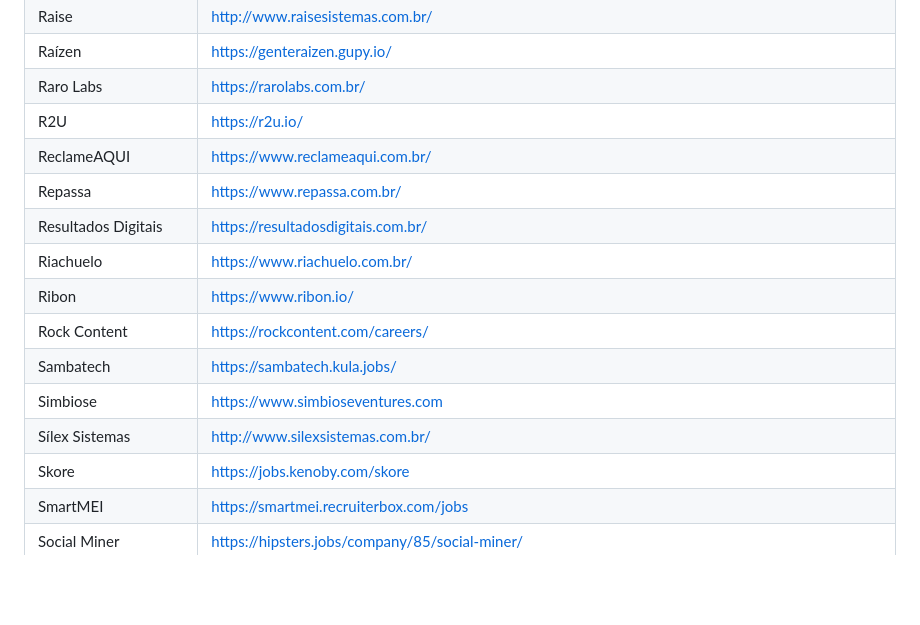
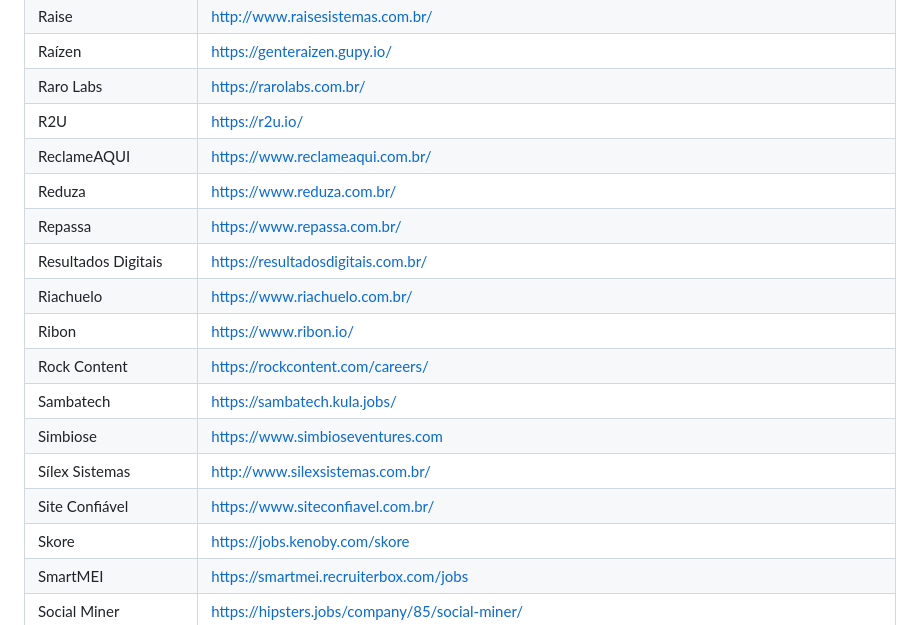
Before and after one commit to lerrua/remote-jobs-brazil, a Markdown page: README.md, the part around the change. GitHub-like rendering; blank space fills up the shorter version.

Commit message:
Update README.md
Added two websites that offers remote jobs:
- www.reduza.com.br
- www.siteconfiavel.com.br

```diff
--- a/README.md
+++ b/README.md
@@ -154,6 +154,7 @@ Raízen | https://genteraizen.gupy.io/
 Raro Labs | https://rarolabs.com.br/
 R2U | https://r2u.io/
 ReclameAQUI | https://www.reclameaqui.com.br/
+Reduza | https://www.reduza.com.br/
 Repassa | https://www.repassa.com.br/
 Resultados Digitais | https://resultadosdigitais.com.br/
 Riachuelo | https://www.riachuelo.com.br/
@@ -162,6 +163,7 @@ Rock Content | https://rockcontent.com/careers/
 Sambatech | https://sambatech.kula.jobs/
 Simbiose | https://www.simbioseventures.com
 Sílex Sistemas | http://www.silexsistemas.com.br/
+Site Confiável | https://www.siteconfiavel.com.br/
 Skore | https://jobs.kenoby.com/skore
 SmartMEI | https://smartmei.recruiterbox.com/jobs
 Social Miner | https://hipsters.jobs/company/85/social-miner/
```
